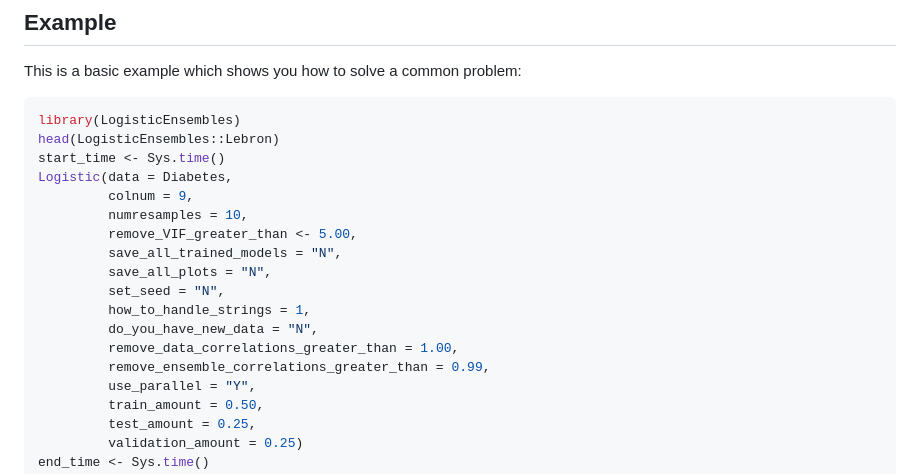
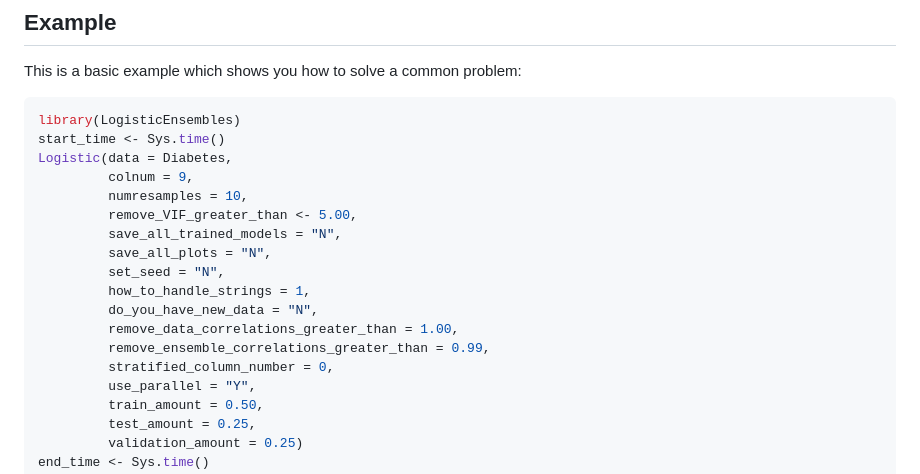
Before and after one commit to InfiniteCuriosity/LogisticEnsembles, a Markdown page: README.md, the part around the change. Rendered like a GitHub page.

Commit message:
added stratified_column_number to the example.

````diff
--- a/README.md
+++ b/README.md
@@ -20,7 +20,6 @@ This is a basic example which shows you how to solve a common problem:
 
 ``` r
 library(LogisticEnsembles)
-head(LogisticEnsembles::Lebron)
 start_time <- Sys.time()
 Logistic(data = Diabetes,
          colnum = 9,
@@ -33,6 +32,7 @@ Logistic(data = Diabetes,
          do_you_have_new_data = "N",
          remove_data_correlations_greater_than = 1.00,
          remove_ensemble_correlations_greater_than = 0.99,
+         stratified_column_number = 0,
          use_parallel = "Y",
          train_amount = 0.50,
          test_amount = 0.25,
````
